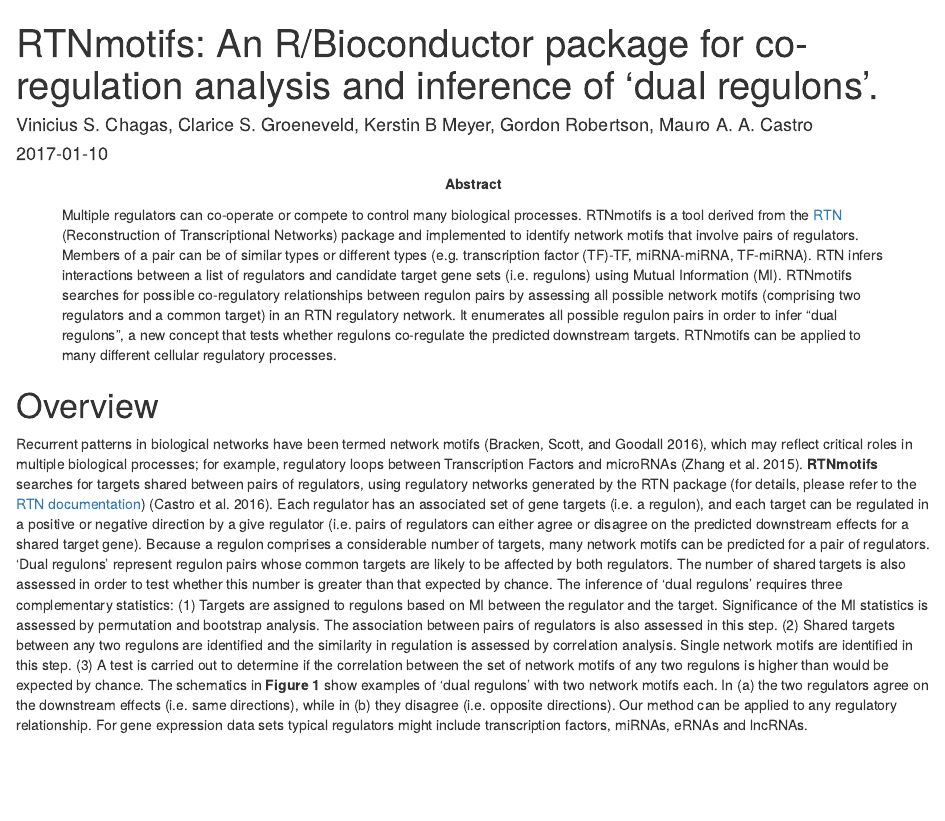
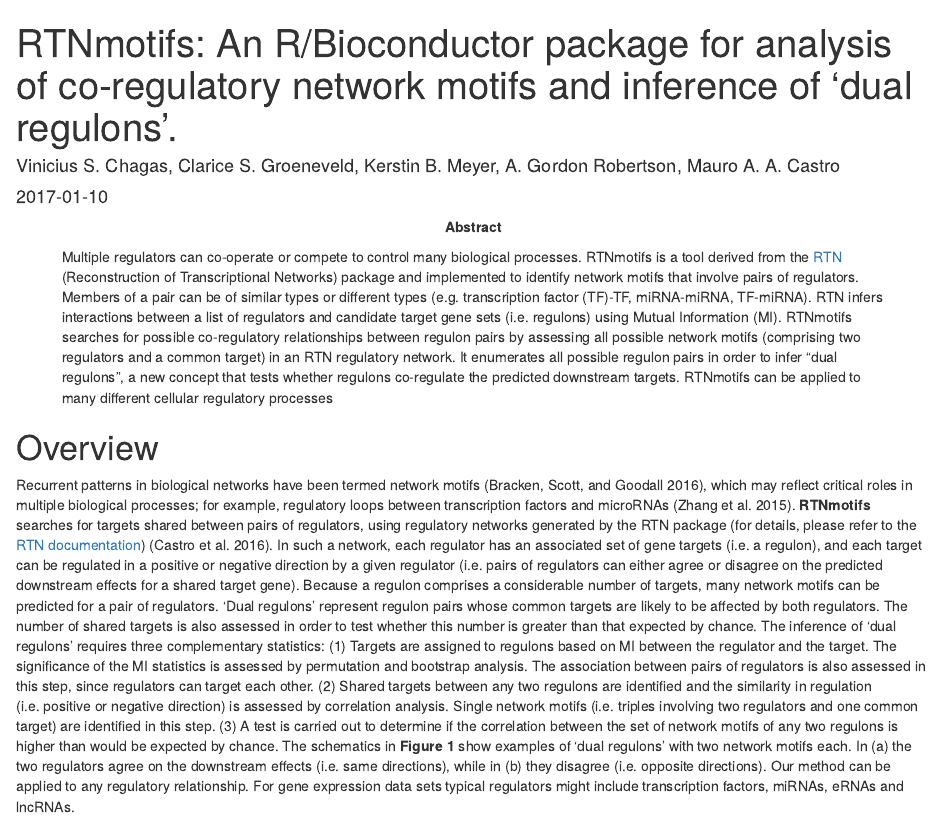
Before and after one commit to chagasVinicius/RTNduals-alpha, an R Markdown document (vignettes/RTNmotifs.Rmd): the page in a window 1100 px wide, from its top. Rendered offline with R 4.5, knitr and Pandoc, with nearby package versions; drawn as R Markdown's standard HTML page in place of the format the file asks for; some code elsewhere in the file could not run offline.

Commit message:
Vignette update Jan-01-2016

```diff
--- a/vignettes/RTNmotifs.Rmd
+++ b/vignettes/RTNmotifs.Rmd
@@ -1,10 +1,10 @@
 ---
-title: "RTNmotifs: An R/Bioconductor package for co-regulation analysis and inference of 'dual regulons'."
-author: "Vinicius S. Chagas, Clarice S. Groeneveld, Kerstin B Meyer, Gordon Robertson, Mauro A. A. Castro"
+title: "RTNmotifs: An R/Bioconductor package for analysis of co-regulatory network motifs and inference of 'dual regulons'."
+author: "Vinicius S. Chagas, Clarice S. Groeneveld, Kerstin B. Meyer, A. Gordon Robertson, Mauro A. A. Castro"
 date: "`r Sys.Date()`"
 bibliography: bibliography.bib
 output: BiocStyle::html_document
-abstract: Multiple regulators can co-operate or compete to control many biological processes. RTNmotifs is a tool derived from the [RTN](https://www.bioconductor.org/packages/devel/bioc/html/RTN.html) (Reconstruction of Transcriptional Networks) package and implemented to identify network motifs that involve pairs of regulators. Members of a pair can be of similar types or different types (e.g. transcription factor (TF)-TF, miRNA-miRNA, TF-miRNA). RTN infers interactions between a list of regulators and candidate target gene sets (i.e. regulons) using Mutual Information (MI). RTNmotifs searches for possible co-regulatory relationships between regulon pairs by assessing all possible network motifs (comprising two regulators and a common target) in an RTN regulatory network. It enumerates all possible regulon pairs in order to infer "dual regulons", a new concept that tests whether regulons co-regulate the predicted downstream targets. RTNmotifs can be applied to many different cellular regulatory processes.
+abstract: Multiple regulators can co-operate or compete to control many biological processes. RTNmotifs is a tool derived from the [RTN](https://www.bioconductor.org/packages/devel/bioc/html/RTN.html) (Reconstruction of Transcriptional Networks) package and implemented to identify network motifs that involve pairs of regulators. Members of a pair can be of similar types or different types (e.g. transcription factor (TF)-TF, miRNA-miRNA, TF-miRNA). RTN infers interactions between a list of regulators and candidate target gene sets (i.e. regulons) using Mutual Information (MI). RTNmotifs searches for possible co-regulatory relationships between regulon pairs by assessing all possible network motifs (comprising two regulators and a common target) in an RTN regulatory network. It enumerates all possible regulon pairs in order to infer "dual regulons", a new concept that tests whether regulons co-regulate the predicted downstream targets. RTNmotifs can be applied to many different cellular regulatory processes
 vignette: >
   %\VignetteIndexEntry{"RTNmotifs: An R/Bioconductor package for co-regulation analysis and inference of 'dual regulons'."}
   %\VignetteEngine{knitr::rmarkdown}
@@ -13,7 +13,7 @@
 ---
 
 # Overview
-Recurrent patterns in biological networks have been termed network motifs [@Bracken2016], which may reflect critical roles in multiple biological processes; for example, regulatory loops between Transcription Factors and microRNAs [@Zhang2015]. **RTNmotifs** searches for targets shared between pairs of regulators, using regulatory networks generated by the RTN package (for details, please refer to the [RTN documentation](https://www.bioconductor.org/packages/devel/bioc/html/RTN.html)) [@Castro2016]. Each regulator has an associated set of gene targets (i.e. a regulon), and each target can be regulated in a positive or negative direction by a give regulator (i.e. pairs of regulators can either agree or disagree on the predicted downstream effects for a shared target gene). Because a regulon comprises a considerable number of targets, many network motifs can be predicted for a pair of regulators. ‘Dual regulons’ represent regulon pairs whose common targets are likely to be affected by both regulators. The number of shared targets is also assessed in order to test whether this number is greater than that expected by chance. The inference of 'dual regulons' requires three complementary statistics: (1) Targets are assigned to regulons based on MI between the regulator and the target. Significance of the MI statistics is assessed by permutation and bootstrap analysis. The association between pairs of regulators is also assessed in this step. (2) Shared targets between any two regulons are identified and the similarity in regulation is assessed by correlation analysis. Single network motifs are identified in this step. (3) A test is carried out to determine if the correlation between the set of network motifs of any two regulons is higher than would be expected by chance. The schematics in **Figure 1** show examples of ‘dual regulons’ with two network motifs each. In (a) the two regulators agree on the downstream effects (i.e. same directions), while in (b) they disagree (i.e. opposite directions). Our method can be applied to any regulatory relationship. For gene expression data sets typical regulators might include transcription factors, miRNAs, eRNAs and lncRNAs.
+Recurrent patterns in biological networks have been termed network motifs [@Bracken2016], which may reflect critical roles in multiple biological processes; for example, regulatory loops between transcription factors and microRNAs [@Zhang2015]. **RTNmotifs** searches for targets shared between pairs of regulators, using regulatory networks generated by the RTN package (for details, please refer to the [RTN documentation](https://www.bioconductor.org/packages/devel/bioc/html/RTN.html)) [@Castro2016]. In such a network, each regulator has an associated set of gene targets (i.e. a regulon), and each target can be regulated in a positive or negative direction by a given regulator (i.e. pairs of regulators can either agree or disagree on the predicted downstream effects for a shared target gene). Because a regulon comprises a considerable number of targets, many network motifs can be predicted for a pair of regulators. ‘Dual regulons’ represent regulon pairs whose common targets are likely to be affected by both regulators. The number of shared targets is also assessed in order to test whether this number is greater than that expected by chance. The inference of 'dual regulons' requires three complementary statistics: (1) Targets are assigned to regulons based on MI between the regulator and the target. The significance of the MI statistics is assessed by permutation and bootstrap analysis. The association between pairs of regulators is also assessed in this step, since regulators can target each other. (2) Shared targets between any two regulons are identified and the similarity in regulation (i.e. positive or negative direction) is assessed by correlation analysis. Single network motifs (i.e. triples involving two regulators and one common target) are identified in this step. (3) A test is carried out to determine if the correlation between the set of network motifs of any two regulons is higher than would be expected by chance. The schematics in **Figure 1** show examples of 'dual regulons' with two network motifs each. In (a) the two regulators agree on the downstream effects (i.e. same directions), while in (b) they disagree (i.e. opposite directions). Our method can be applied to any regulatory relationship. For gene expression data sets typical regulators might include transcription factors, miRNAs, eRNAs and lncRNAs.
 
 ![title](figures/motifs.png)
 <legend><b>Figure 1</b> -  Examples of regulators and predicted associations. This figure illustrates two ‘dual regulons’ and the respective downstream effects. (<b>a</b>)  Regulators R1 and R2 agree in both activation (open circle) and repression (filled circle). (<b>b</b>) Regulators R1 and R2 disagree. </legend>
```
